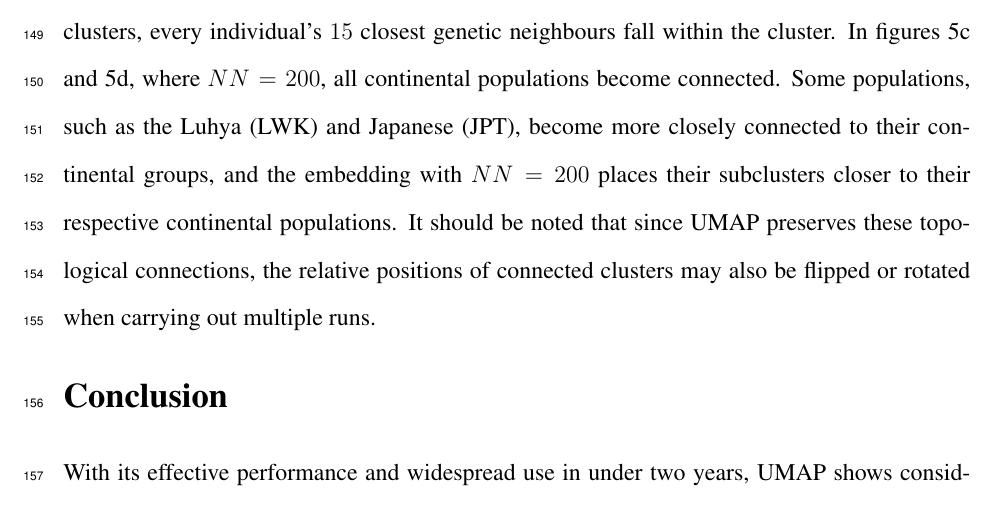
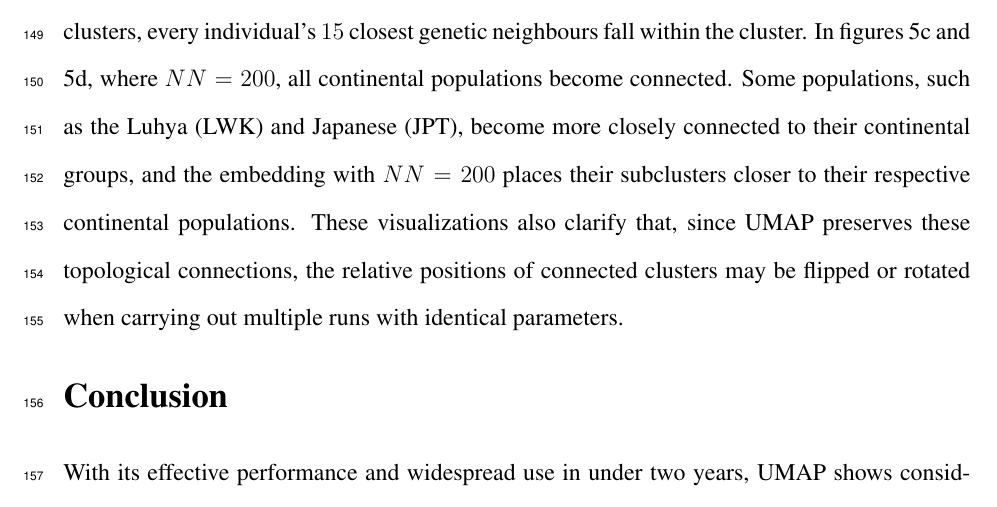
Before and after one commit to diazale/umap_review, a LaTeX document (umap_popgen_review.tex): part of page 7 of 16, cut so that both start at the same text. Compiled offline with pdfLaTeX.

Commit message:
tweak last few sentenes

```diff
--- a/umap_popgen_review.tex
+++ b/umap_popgen_review.tex
@@ -145,7 +145,7 @@ Similarly, Yamamoto et al use UMAP on mtDNA. Whereas UMAP correctly identified s
 \section*{Discussion}
 UMAP is now used regularly to visualize the ancestral composition of cohorts as well as to examine fine-scale population structure and subtle patterns in biobanks of all compositions. In this sense, UMAP --- and dimensionality reduction at large --- is to data what a microscope is to biological samples: an effective tool to scientifically examine a subject and provoke deeper investigation. In both cases, calibration is an important factor, as is understanding the tool's limitations. The main parameters to calibrate in UMAP are the number of nearest neighbours (NN) and the minimum distance (MD). Studies varied in their parameter selection, but generally chose NN close to $15$; setting $NN < 10$ can result in separated clusters made up of closely-related individuals, such as families. The minimum distance was usually $0.1 < MD < 0.5$; values of $MD$ close to $0$ create very tight clusters, which can be appropriate for  downstream process such as cluster analysis but less pleasing visually. We recommend running multiple parametrizations and to combine UMAP plots with PCA plots and methods like fineSTRUCTURE\cite{lawson2012inference}, ADMIXTURE\cite{alexander2009fast}, or traditional statistics such as $F_{ST}$ to make inferences. As with PCA and other dimensionality reduction methods, genetically-defined clusters represent some degree of shared ancestry; while correlated with variables like self-identified ethnicity or race, they are distinct concepts and not interchangeable.
 
-The reference implementation of UMAP is regularly updated with new features\cite{mcinnes2018software}. A recent update enabled visualization of the simplicial complex underlying the algorithm, which can highlight how input data and parameterization impact the formation and placement of clusters relative to one another. We demonstrate this using genotype data from the 1000GP in figure~\ref{fig:UMAP_connectivity}. Increasing the value of $NN$ increases the size of the complex (at a higher computational cost), but clusters that are completely disjoint from the rest of the data when $NN=15$ become connected as $NN$ is increased to $200$. In figures~\ref{fig:UMAP_low_NN_1KGP} and \ref{fig:UMAP_low_NN_connectivity} the simplicial complexes of South Asian and East Asian populations do not connect to other populations; that is, for these continental clusters, every individual's $15$ closest genetic neighbours fall within the cluster. In figures~\ref{fig:UMAP_high_NN_1KGP} and \ref{fig:UMAP_high_NN_connectivity}, where $NN=200$, all continental populations become connected. Some populations, such as the Luhya (LWK) and Japanese (JPT), become more closely connected to their continental groups, and the embedding with $NN=200$ places their subclusters closer to their respective continental populations. It should be noted that since UMAP preserves these topological connections, the relative positions of connected clusters may also be flipped or rotated when carrying out multiple runs.
+The reference implementation of UMAP is regularly updated with new features\cite{mcinnes2018software}. A recent update enabled visualization of the simplicial complex underlying the algorithm, which can highlight how input data and parameterization impact the formation and placement of clusters relative to one another. We demonstrate this using genotype data from the 1000GP in figure~\ref{fig:UMAP_connectivity}. Increasing the value of $NN$ increases the size of the complex (at a higher computational cost), but clusters that are completely disjoint from the rest of the data when $NN=15$ become connected as $NN$ is increased to $200$. In figures~\ref{fig:UMAP_low_NN_1KGP} and \ref{fig:UMAP_low_NN_connectivity} the simplicial complexes of South Asian and East Asian populations do not connect to other populations; that is, for these continental clusters, every individual's $15$ closest genetic neighbours fall within the cluster. In figures~\ref{fig:UMAP_high_NN_1KGP} and \ref{fig:UMAP_high_NN_connectivity}, where $NN=200$, all continental populations become connected. Some populations, such as the Luhya (LWK) and Japanese (JPT), become more closely connected to their continental groups, and the embedding with $NN=200$ places their subclusters closer to their respective continental populations. These visualizations also clarify that, since UMAP preserves these topological connections, the relative positions of connected clusters may be flipped or rotated when carrying out multiple runs with identical parameters.
 
 \section*{Conclusion}
 With its effective performance and widespread use in under two years, UMAP shows considerable promise as part of the toolbox of a population geneticist, especially in the case of large cohorts. Beyond its capacity to visualize data, it holds promise for downstream methods such as clustering, correction for fine-scale population structure in GWAS and PGS, and identifying unique demographic histories. We anticipate that UMAP and/or related methods of dimensionality reduction will continue to find applications in the field, bolstering our exploration and understanding of human genomic data and the study of complex polygenic traits.
```
